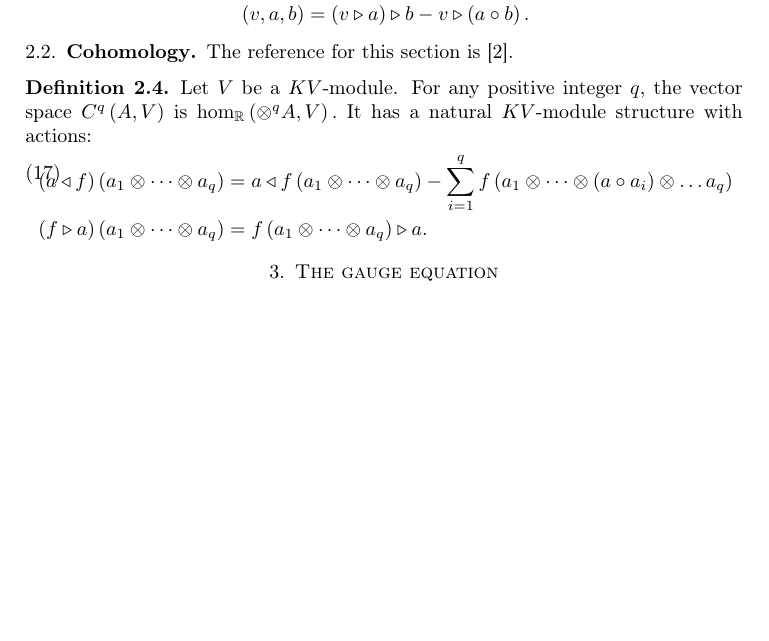
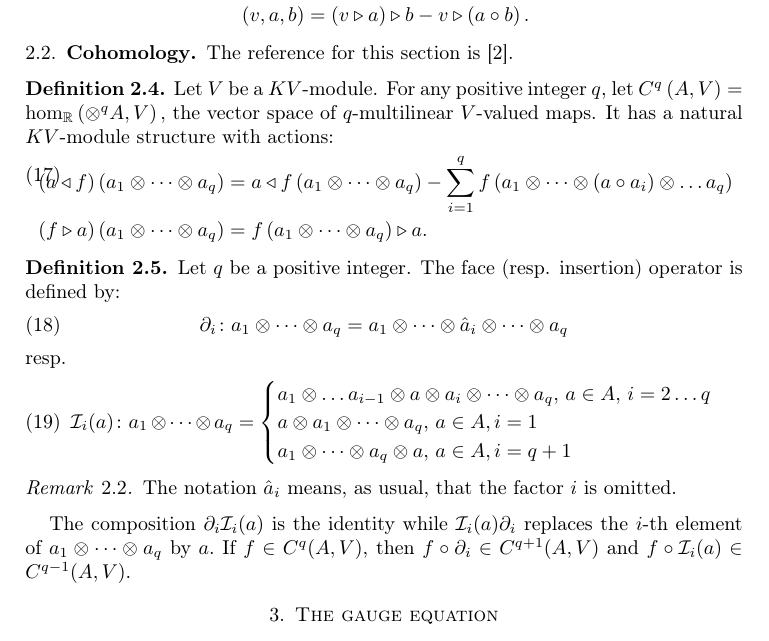
Before and after one commit to puechmst/kv_spectral_degeneracy, a LaTeX paper (main.tex, which reads kv_algebra.tex): part of page 3 of 6, cut so that both start at the same text, the shorter picture padded with empty space. Compiled offline with pdfLaTeX.

Commit message:
kv cohomology in progress.

```diff
--- a/kv_algebra.tex
+++ b/kv_algebra.tex
@@ -143,8 +143,8 @@ with:
 The reference for this section is \cite{Boyom2002}.
 \begin{defn}
     \label{def:kv_complex}
-    Let $V$ be a $KV$-module. For any positive integer $q$, the vector space $C^q\left( A, V \right)$ is $\hom_\R\left( \otimes^q A, V \right).$ It has a natural
-    $KV$-module structure with actions:
+    Let $V$ be a $KV$-module. For any positive integer $q$, let $C^q\left( A, V \right) = \hom_\R\left( \otimes^q A, V \right),$ the vector space of $q$-multilinear $V$-valued maps.
+    It has a natural $KV$-module structure with actions:
     \begin{equation}
         \label{eq:kv_cq}
         \begin{split}
@@ -155,3 +155,26 @@ The reference for this section is \cite{Boyom2002}.
         \end{split}
     \end{equation}
 \end{defn}
+\begin{defn}
+\label{def:kv_face_insert}
+Let $q$ be a positive integer. The face (resp. insertion) operator is defined by:
+\begin{equation}
+    \label{eq:kv_face}
+    \partial_i \colon a_1 \otimes \dots \otimes a_q = a_1 \otimes \dots \otimes \hat{a}_i \otimes \dots \otimes a_q
+\end{equation}
+resp.
+\begin{equation}
+    \label{eq:kv_insert}
+    \mathcal{I}_i(a) \colon a_1 \otimes \dots \otimes a_q =
+    \begin{cases}
+        a_1 \otimes \dots  a_{i-1} \otimes a \otimes a_i \otimes \dots \otimes a_q, \, a \in A, \, i=2 \dots q\\
+        a \otimes a_1 \otimes \dots \otimes a_q, \, a \in A, i=1 \\
+        a_1 \otimes \dots \otimes a_q \otimes a, \, a \in A, i=q+1 \\
+    \end{cases}
+\end{equation}
+\end{defn}
+\begin{rem}
+    The notation $\hat{a}_i$ means, as usual, that the factor $i$ is omitted.
+\end{rem}
+The composition $\partial_i \mathcal{I}_i(a)$ is the identity while $\mathcal{I}_i(a) \partial_i$ replaces the $i$-th element of $a_1 \otimes \dots \otimes a_q$ by $a.$
+If $f \in C^q(A,V)$, then $f \circ \partial_i \in C^{q+1}(A,V)$ and $f \circ \mathcal{I}_i(a) \in C^{q-1}(A,V).$
```
